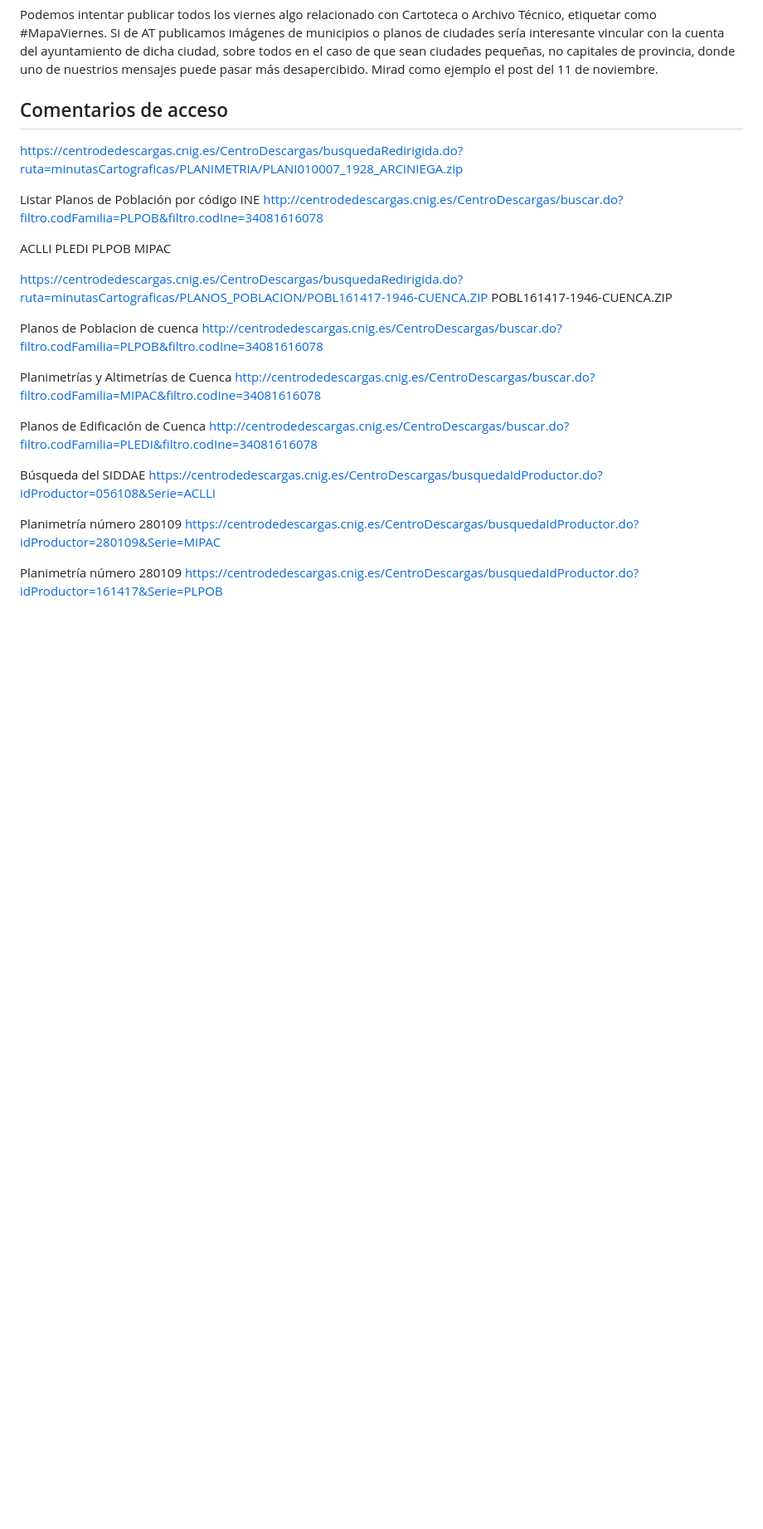
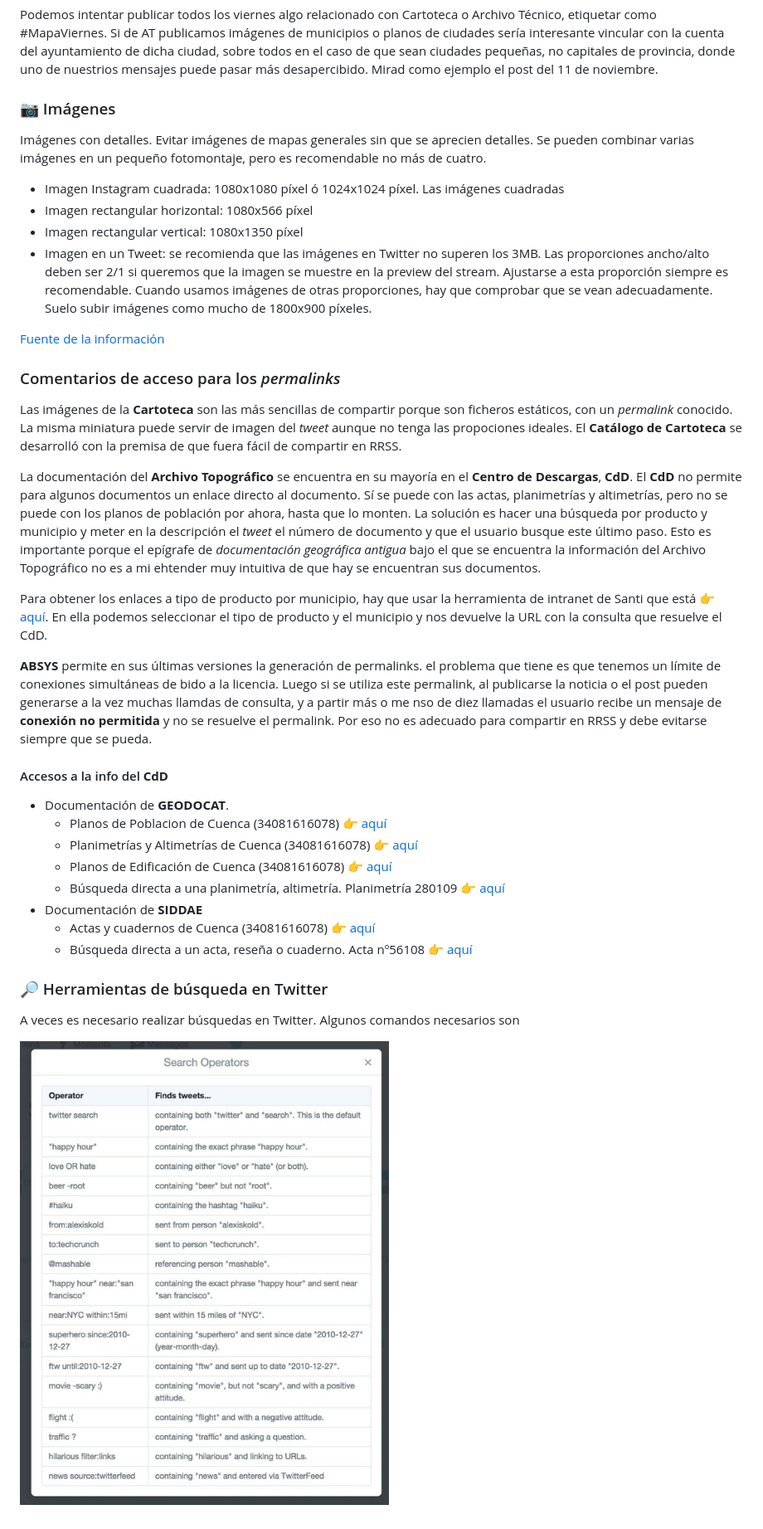
Before and after one commit to e2molin/repotweets, a Markdown page: README.md, the part around one of its changes. Shown at 83% size. Drawn GitHub-style; pictures changed too: img/ayuda-twitter.jpg (added); blank space fills up the shorter version.

Commit message:
Mejorando info

```diff
--- a/README.md
+++ b/README.md
@@ -32,39 +49,42 @@ Sería interesante que entre los hashtags se incluyera uno propio de Cartoteca,
 
 Podemos intentar publicar todos los viernes algo relacionado con Cartoteca o Archivo Técnico, etiquetar como #MapaViernes. Si de AT publicamos imágenes de municipios o planos de ciudades sería interesante vincular con la cuenta del ayuntamiento de dicha ciudad, sobre todos en el caso de que sean ciudades pequeñas, no capitales de provincia, donde uno de nuestrios mensajes puede pasar más desapercibido. Mirad como ejemplo el post del 11 de noviembre.
 
+###	📷 Imágenes
+
+Imágenes con detalles. Evitar imágenes de mapas generales sin que se aprecien detalles. Se pueden combinar varias imágenes en un pequeño fotomontaje, pero es recomendable no más de cuatro.
+* Imagen Instagram cuadrada: 1080x1080 píxel ó 1024x1024 píxel. Las imágenes cuadradas
+* Imagen rectangular horizontal: 1080x566 píxel
+* Imagen rectangular vertical: 1080x1350 píxel
+* Imagen en un Tweet: se recomienda que las imágenes en Twitter no superen los 3MB. Las proporciones ancho/alto deben ser 2/1 si queremos que la imagen se muestre en la preview del stream. Ajustarse a esta proporción siempre es recomendable. Cuando usamos imágenes de otras proporciones, hay que comprobar que se vean adecuadamente. Suelo subir imágenes como mucho de 1800x900 píxeles.
+
+[Fuente de la información](https://postcron.com/es/blog/medidas-tamanos-dimensiones-de-portada-redes-sociales/)
+
+
+### Comentarios de acceso para los *permalinks*
+
+Las imágenes de la **Cartoteca** son las más sencillas de compartir porque son ficheros estáticos, con un *permalink* conocido. La misma miniatura puede servir de imagen del *tweet* aunque no tenga las propociones ideales. El **Catálogo de Cartoteca** se desarrolló con la premisa de que fuera fácil de compartir en RRSS.
+
+La documentación del **Archivo Topográfico** se encuentra en su mayoría en el **Centro de Descargas**, **CdD**. El **CdD** no permite para algunos documentos un enlace directo al documento. Sí se puede con las actas, planimetrías y altimetrías, pero no se puede con los planos de población por ahora, hasta que lo monten. La solución es hacer una búsqueda por producto y municipio y meter en la descripción el *tweet* el número de documento y que el usuario busque este último paso. Esto es importante porque el epígrafe de *documentación geográfica antigua* bajo el que se encuentra la información del Archivo Topográfico no es a mi ehtender muy intuitiva de que hay se encuentran sus documentos.
+
+Para obtener los enlaces a tipo de producto por municipio, hay que usar la herramienta de intranet de Santi que está [👉 aquí](http://sapignmad200/test-santi/ConsultasCdD/). En ella podemos seleccionar el tipo de producto y el municipio y nos devuelve la URL con la consulta que resuelve el CdD.
+
+**ABSYS** permite en sus últimas versiones la generación de permalinks. el problema que tiene es que tenemos un límite de conexiones simultáneas de bido a la licencia. Luego si se utiliza este permalink, al publicarse la noticia o el post pueden generarse a la vez muchas llamdas de consulta, y a partir más o me nso de diez llamadas el usuario recibe un mensaje de **conexión no permitida** y no se resuelve el permalink. Por eso no es adecuado para compartir en RRSS y debe evitarse siempre que se pueda.
+
+#### Accesos a la info del **CdD**
+
+* Documentación de **GEODOCAT**.
+  * Planos de Poblacion de Cuenca (34081616078) [👉 aquí](https://centrodedescargas.cnig.es/CentroDescargas/buscar.do?filtro.codFamilia=PLPOB&filtro.codIne=34081616078)
+  * Planimetrías y Altimetrías de Cuenca  (34081616078) [👉 aquí](https://centrodedescargas.cnig.es/CentroDescargas/buscar.do?filtro.codFamilia=MIPAC&filtro.codIne=34081616078)
+  * Planos de Edificación de Cuenca  (34081616078) [👉 aquí](https://centrodedescargas.cnig.es/CentroDescargas/buscar.do?filtro.codFamilia=PLEDI&filtro.codIne=34081616078)
+  * Búsqueda directa a una planimetría, altimetría. Planimetría 280109 [👉 aquí](https://centrodedescargas.cnig.es/CentroDescargas/busquedaIdProductor.do?idProductor=280109&Serie=MIPAC)
+* Documentación de **SIDDAE**
+  * Actas y cuadernos de Cuenca  (34081616078) [👉 aquí](https://centrodedescargas.cnig.es/CentroDescargas/buscar.do?filtro.codFamilia=ACLLI&filtro.codIne=34081616078)
+  * Búsqueda directa a un acta, reseña o cuaderno. Acta nº56108 [👉 aquí](https://centrodedescargas.cnig.es/CentroDescargas/busquedaIdProductor.do?idProductor=056108&Serie=ACLLI)
 
 
 
-## Comentarios de acceso
+### 🔎 Herramientas de búsqueda en Twitter
 
-https://centrodedescargas.cnig.es/CentroDescargas/busquedaRedirigida.do?ruta=minutasCartograficas/PLANIMETRIA/PLANI010007_1928_ARCINIEGA.zip
+A veces es necesario realizar búsquedas en Twitter. Algunos comandos necesarios son
 
-Listar Planos de Población por código INE
-http://centrodedescargas.cnig.es/CentroDescargas/buscar.do?filtro.codFamilia=PLPOB&filtro.codIne=34081616078
-
-ACLLI
-PLEDI
-PLPOB
-MIPAC
-
-https://centrodedescargas.cnig.es/CentroDescargas/busquedaRedirigida.do?ruta=minutasCartograficas/PLANOS_POBLACION/POBL161417-1946-CUENCA.ZIP
-POBL161417-1946-CUENCA.ZIP
-
-Planos de Poblacion de cuenca
-http://centrodedescargas.cnig.es/CentroDescargas/buscar.do?filtro.codFamilia=PLPOB&filtro.codIne=34081616078
-
-Planimetrías y Altimetrías de Cuenca
-http://centrodedescargas.cnig.es/CentroDescargas/buscar.do?filtro.codFamilia=MIPAC&filtro.codIne=34081616078
-
-Planos de Edificación de Cuenca
-http://centrodedescargas.cnig.es/CentroDescargas/buscar.do?filtro.codFamilia=PLEDI&filtro.codIne=34081616078
-
-Búsqueda del SIDDAE
-https://centrodedescargas.cnig.es/CentroDescargas/busquedaIdProductor.do?idProductor=056108&Serie=ACLLI
-
-Planimetría número 280109
-https://centrodedescargas.cnig.es/CentroDescargas/busquedaIdProductor.do?idProductor=280109&Serie=MIPAC
-
-
-Planimetría número 280109
-https://centrodedescargas.cnig.es/CentroDescargas/busquedaIdProductor.do?idProductor=161417&Serie=PLPOB
+![Imagen genérica](img/ayuda-twitter.jpg)
```
Also changed, not shown: other parts of README.md (+32 -15 lines), tweetat.md (+13 -1 lines), tweetcarto.md (+11 -0 lines), img/atdoc-alava.jpg (added), img/carto-buenosaires.jpg (added).
